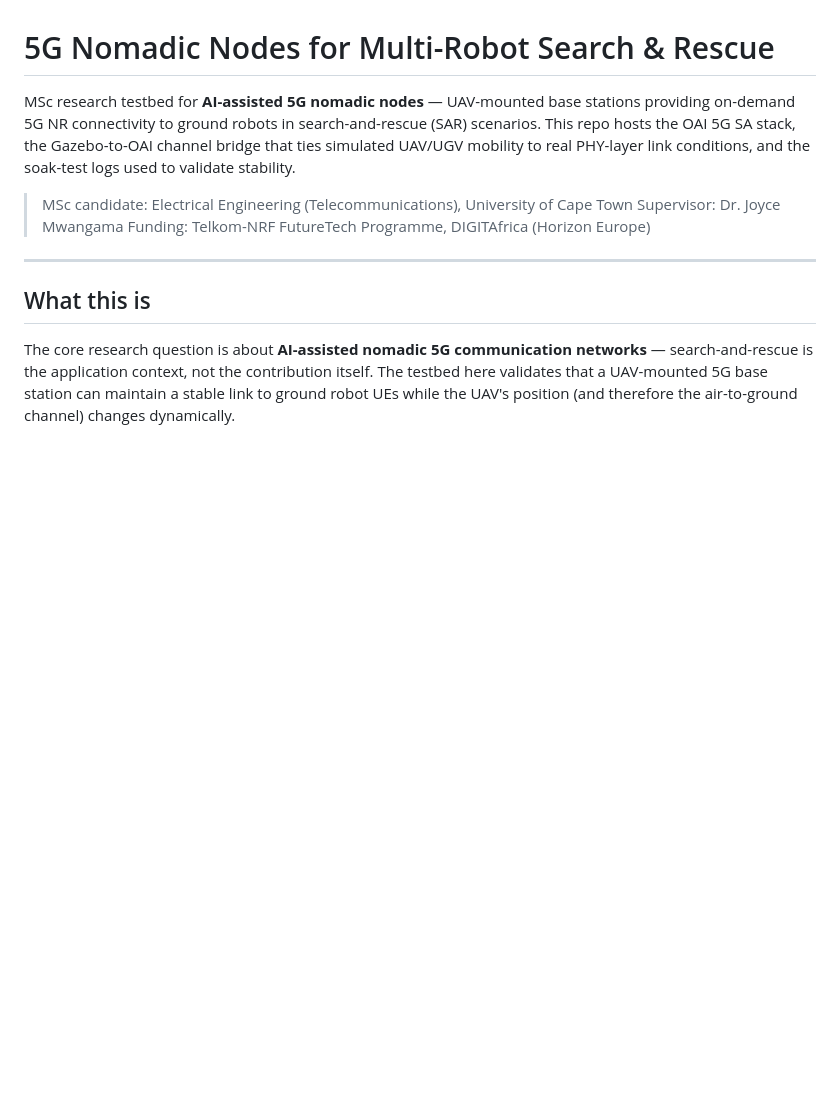
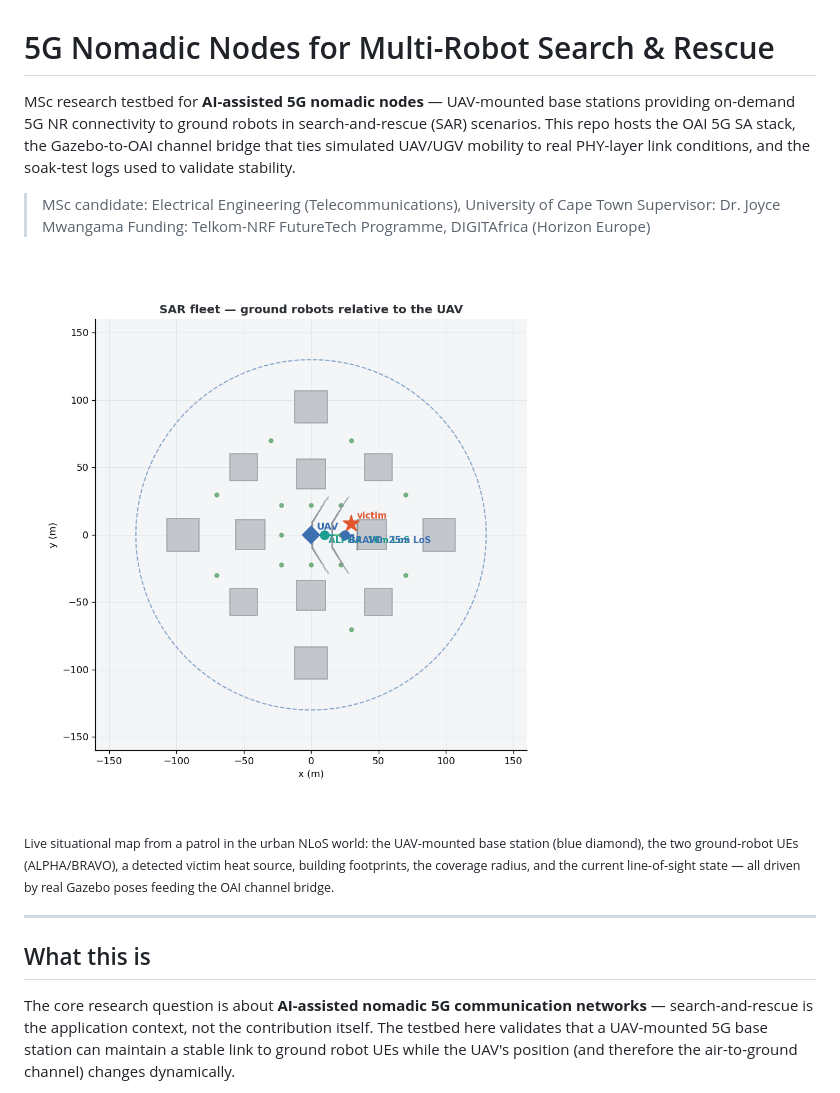
Before and after one commit to MgwenaHulela/5g-nomadic-nodes-sar, a Markdown page: README.md, the part around the change. GitHub-like rendering; pictures changed too: docs/img/sar_situational_map.png (added); blank space fills up the shorter version.

Commit message:
Add simulation situational-map screenshot to README

```diff
--- a/README.md
+++ b/README.md
@@ -9,6 +9,13 @@ logs used to validate stability.
 > MSc candidate: Electrical Engineering (Telecommunications), University of Cape Town
 > Supervisor: Dr. Joyce Mwangama
 > Funding: Telkom-NRF FutureTech Programme, DIGITAfrica (Horizon Europe)
+
+![SAR fleet situational map — UAV base station, two ground robots, a detected victim, building footprints and the coverage radius](docs/img/sar_situational_map.png)
+
+<sub>Live situational map from a patrol in the urban NLoS world: the UAV-mounted base
+station (blue diamond), the two ground-robot UEs (ALPHA/BRAVO), a detected victim heat
+source, building footprints, the coverage radius, and the current line-of-sight state —
+all driven by real Gazebo poses feeding the OAI channel bridge.</sub>
 
 ---
 
```
